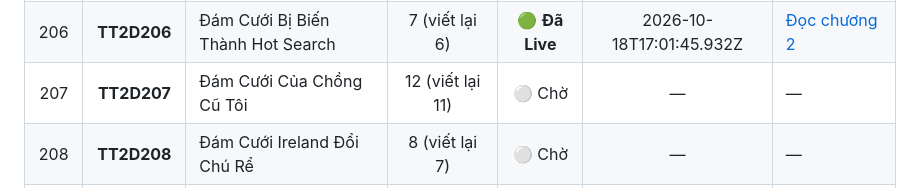
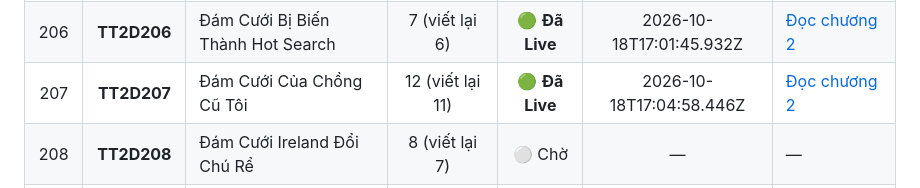
Before and after one commit to setokid123/StoryWeb, a Markdown page: docs/TIEN_DO_VIET_LAI.md, the part around one of its changes. Drawn GitHub-style.

Commit message:
docs: hoan thanh viet lai TT2D207 (207/250 live)

```diff
--- a/docs/TIEN_DO_VIET_LAI.md
+++ b/docs/TIEN_DO_VIET_LAI.md
@@ -222,7 +222,7 @@
 | 204 | **TT2D204** | Cuốn Sổ Của Người Chồng Lạnh Nhạt | 7 (viết lại 6) | 🟢 **Đã Live** | 2026-10-18T16:57:21.575Z | [Đọc chương 2](https://tramtruyen2d.up.railway.app/doc/tt2d204/2/) |
 | 205 | **TT2D205** | Đại Sư Bắt Quỷ Giúp Tôi Làm Giàu | 7 (viết lại 6) | 🟢 **Đã Live** | 2026-10-18T16:59:08.773Z | [Đọc chương 2](https://tramtruyen2d.up.railway.app/doc/tt2d205/2/) |
 | 206 | **TT2D206** | Đám Cưới Bị Biến Thành Hot Search | 7 (viết lại 6) | 🟢 **Đã Live** | 2026-10-18T17:01:45.932Z | [Đọc chương 2](https://tramtruyen2d.up.railway.app/doc/tt2d206/2/) |
-| 207 | **TT2D207** | Đám Cưới Của Chồng Cũ Tôi | 12 (viết lại 11) | ⚪ Chờ | — | — |
+| 207 | **TT2D207** | Đám Cưới Của Chồng Cũ Tôi | 12 (viết lại 11) | 🟢 **Đã Live** | 2026-10-18T17:04:58.446Z | [Đọc chương 2](https://tramtruyen2d.up.railway.app/doc/tt2d207/2/) |
 | 208 | **TT2D208** | Đám Cưới Ireland Đổi Chú Rể | 8 (viết lại 7) | ⚪ Chờ | — | — |
 | 209 | **TT2D209** | Đám Cưới Và Mái Tóc Lở Lói | 8 (viết lại 7) | ⚪ Chờ | — | — |
 | 210 | **TT2D210** | Đảo Ngược Số Mệnh Đêm Cưới | 10 (viết lại 9) | ⚪ Chờ | — | — |
```
Also changed, not shown: other parts of docs/TIEN_DO_VIET_LAI.md (+2 -2 lines).
